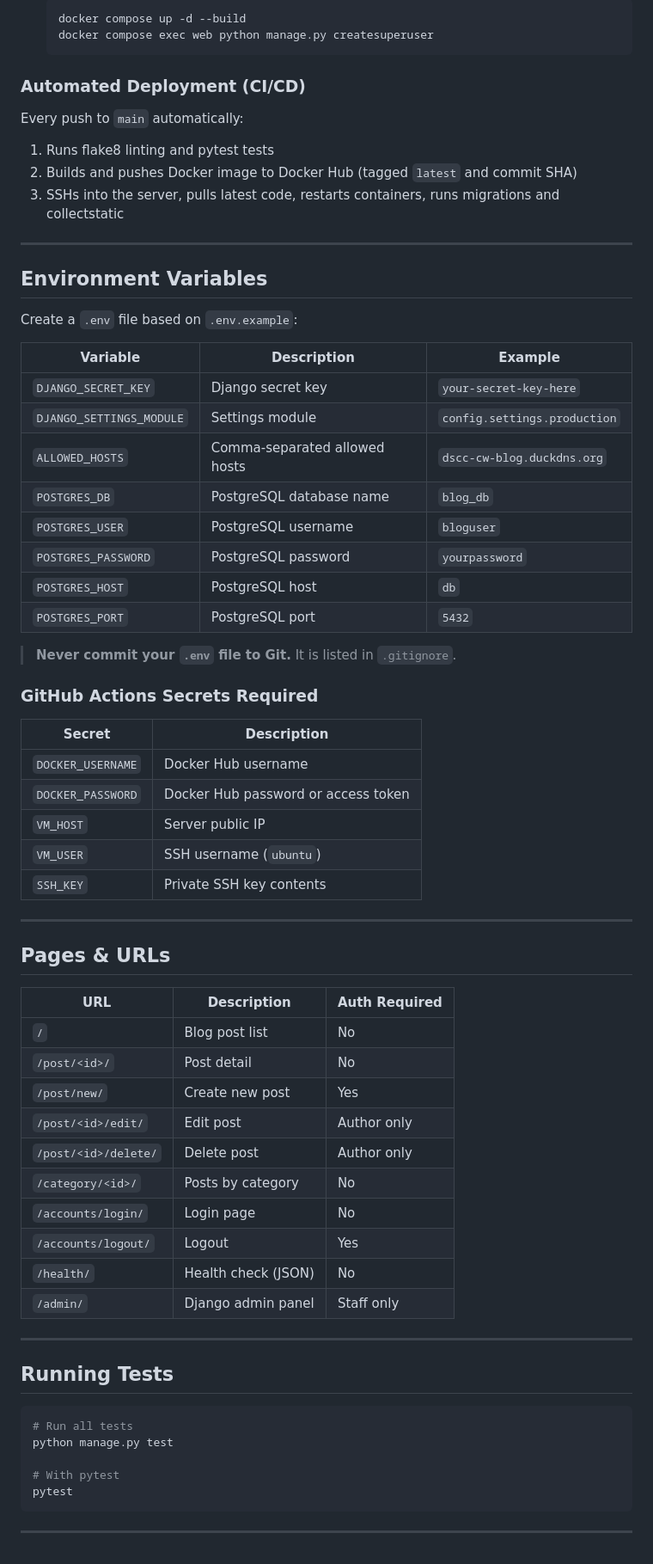
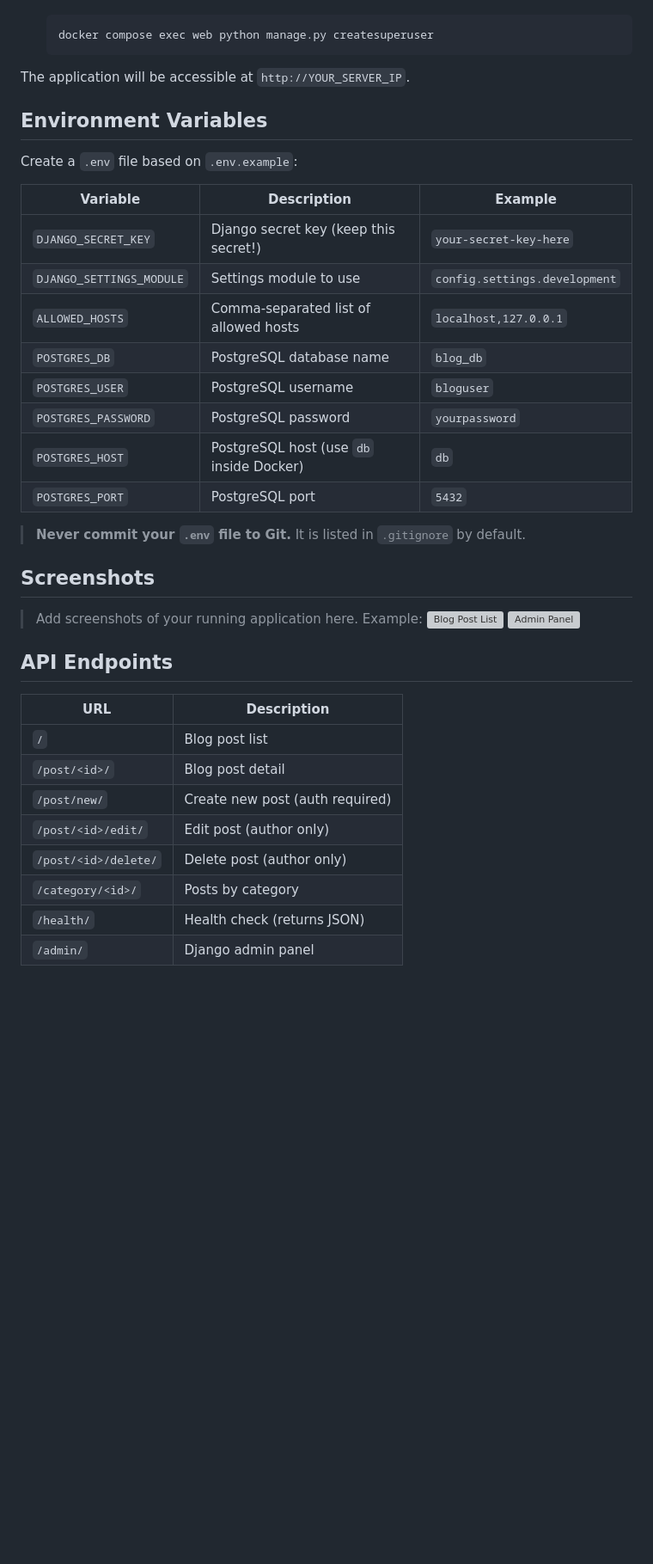
Before and after one commit to 00017333wiut/dscc-cw, a Markdown page: README.md, the part around one of its changes. Shown at 86% size. Drawn GitHub-style; blank space fills up the shorter version; grey boxes are pictures that could not be loaded.

Commit message:
Revert "Update README with current project configuration"
This reverts commit c1bb8ad642fbcba27cef2a0b0f28a912abd09555.

````diff
--- a/README.md
+++ b/README.md
@@ -175,16 +134,8 @@ dscc_cw/
    ```bash
-   docker compose up -d --build
    docker compose exec web python manage.py createsuperuser
    ```
 
-### Automated Deployment (CI/CD)
-
-Every push to `main` automatically:
-1. Runs flake8 linting and pytest tests
-2. Builds and pushes Docker image to Docker Hub (tagged `latest` and commit SHA)
-3. SSHs into the server, pulls latest code, restarts containers, runs migrations and collectstatic
-
----
+The application will be accessible at `http://YOUR_SERVER_IP`.
 
 ## Environment Variables
 
@@ -192,54 +143,33 @@ Create a `.env` file based on `.env.example`:
 
 | Variable | Description | Example |
 |---|---|---|
-| `DJANGO_SECRET_KEY` | Django secret key | `your-secret-key-here` |
-| `DJANGO_SETTINGS_MODULE` | Settings module | `config.settings.production` |
-| `ALLOWED_HOSTS` | Comma-separated allowed hosts | `dscc-cw-blog.duckdns.org` |
+| `DJANGO_SECRET_KEY` | Django secret key (keep this secret!) | `your-secret-key-here` |
+| `DJANGO_SETTINGS_MODULE` | Settings module to use | `config.settings.development` |
+| `ALLOWED_HOSTS` | Comma-separated list of allowed hosts | `localhost,127.0.0.1` |
 | `POSTGRES_DB` | PostgreSQL database name | `blog_db` |
 | `POSTGRES_USER` | PostgreSQL username | `bloguser` |
 | `POSTGRES_PASSWORD` | PostgreSQL password | `yourpassword` |
-| `POSTGRES_HOST` | PostgreSQL host | `db` |
+| `POSTGRES_HOST` | PostgreSQL host (use `db` inside Docker) | `db` |
 | `POSTGRES_PORT` | PostgreSQL port | `5432` |
 
-> **Never commit your `.env` file to Git.** It is listed in `.gitignore`.
+> **Never commit your `.env` file to Git.** It is listed in `.gitignore` by default.
 
-### GitHub Actions Secrets Required
+## Screenshots
 
-| Secret | Description |
+> Add screenshots of your running application here.
+> Example:
+> ![Blog Post List](screenshots/post_list.png)
+> ![Admin Panel](screenshots/admin.png)
+
+## API Endpoints
+
+| URL | Description |
 |---|---|
-| `DOCKER_USERNAME` | Docker Hub username |
-| `DOCKER_PASSWORD` | Docker Hub password or access token |
-| `VM_HOST` | Server public IP |
-| `VM_USER` | SSH username (`ubuntu`) |
-| `SSH_KEY` | Private SSH key contents |
-
----
-
-## Pages & URLs
-
-| URL | Description | Auth Required |
-|---|---|---|
-| `/` | Blog post list | No |
-| `/post/<id>/` | Post detail | No |
-| `/post/new/` | Create new post | Yes |
-| `/post/<id>/edit/` | Edit post | Author only |
-| `/post/<id>/delete/` | Delete post | Author only |
-| `/category/<id>/` | Posts by category | No |
-| `/accounts/login/` | Login page | No |
-| `/accounts/logout/` | Logout | Yes |
-| `/health/` | Health check (JSON) | No |
-| `/admin/` | Django admin panel | Staff only |
-
----
-
-## Running Tests
-
-```bash
-# Run all tests
-python manage.py test
-
-# With pytest
-pytest
-```
-
----
+| `/` | Blog post list |
+| `/post/<id>/` | Blog post detail |
+| `/post/new/` | Create new post (auth required) |
+| `/post/<id>/edit/` | Edit post (author only) |
+| `/post/<id>/delete/` | Delete post (author only) |
+| `/category/<id>/` | Posts by category |
+| `/health/` | Health check (returns JSON) |
+| `/admin/` | Django admin panel |
````
Also changed, not shown: other parts of README.md (+33 -74 lines).
